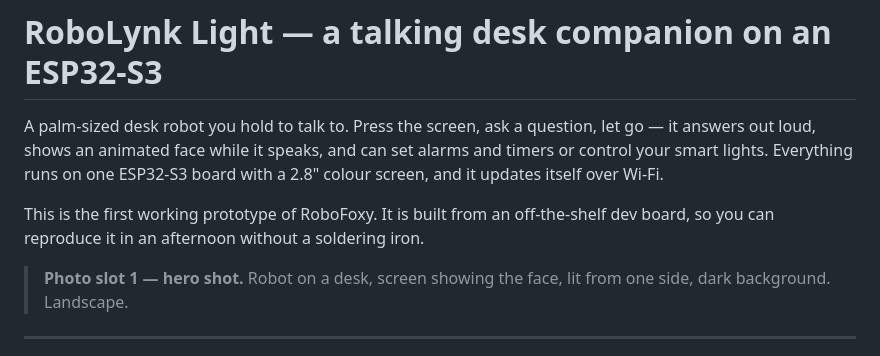
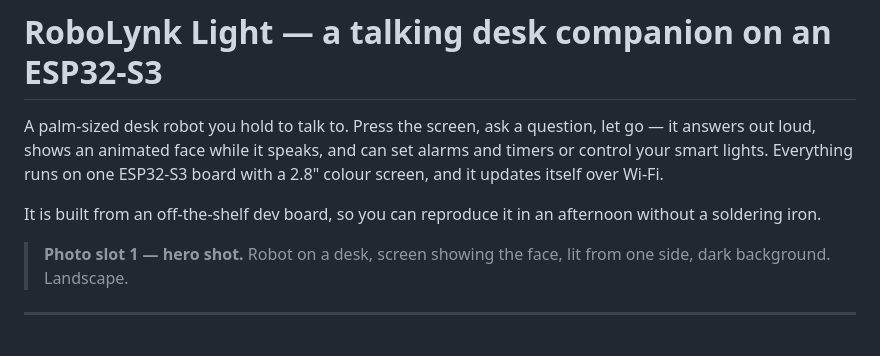
Before and after one commit to varozhan3212/robolynk-light, a Markdown page: README.md, the part around the change. GitHub-like rendering.

```diff
--- a/README.md
+++ b/README.md
@@ -5,8 +5,8 @@ let go — it answers out loud, shows an animated face while it speaks, and can
 alarms and timers or control your smart lights. Everything runs on one
 ESP32-S3 board with a 2.8" colour screen, and it updates itself over Wi-Fi.
 
-This is the first working prototype of RoboFoxy. It is built from an off-the-shelf
-dev board, so you can reproduce it in an afternoon without a soldering iron.
+It is built from an off-the-shelf dev board, so you can reproduce it in an afternoon
+without a soldering iron.
 
 > **Photo slot 1 — hero shot.** Robot on a desk, screen showing the face, lit from
 > one side, dark background. Landscape.
```
